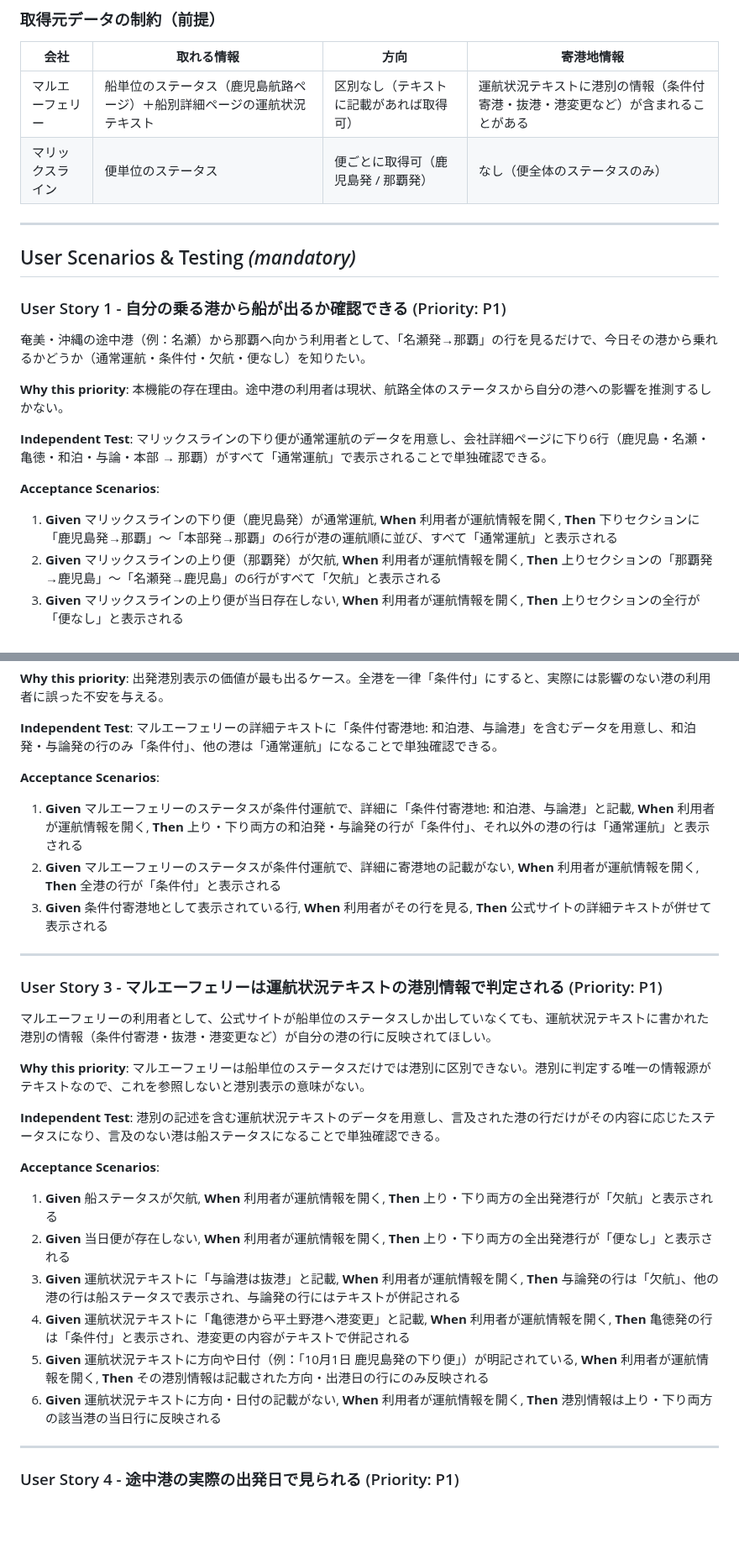
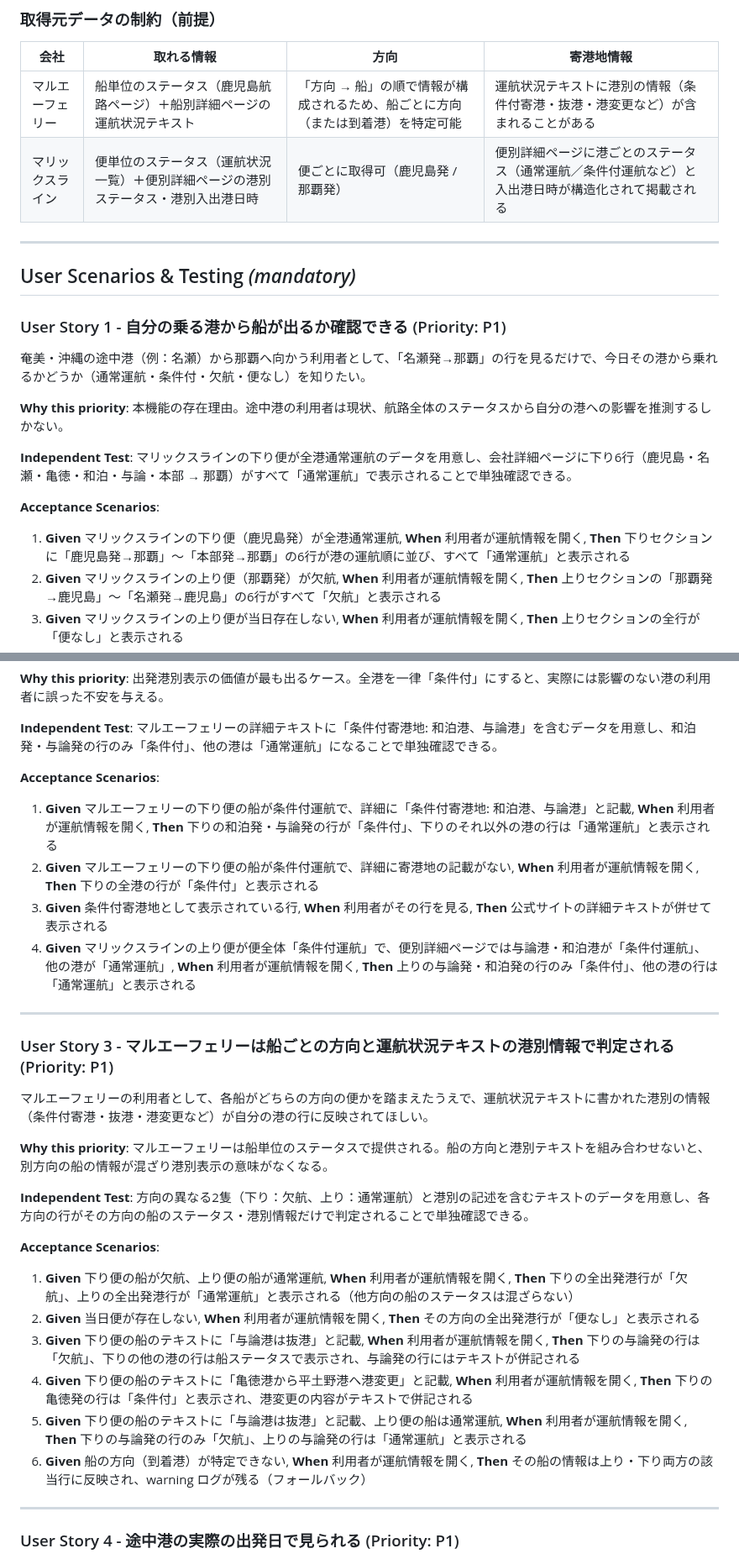
Before and after one commit to yanchi/ShipInfoV2, a Markdown page: specs/4-departure-port-status/spec.md, 2 parts joined by grey strips. Shown at 84% size. Drawn GitHub-style; blank space fills up the shorter version.

Commit message:
docs(spec): clarify 結果を反映（マリックス便別詳細ページ・マルエー船ごとの方向）
Co-Authored-By: Claude Opus 5.5 <noreply@anthropic.com>

```diff
--- a/specs/4-departure-port-status/spec.md
+++ b/specs/4-departure-port-status/spec.md
@@ -24,8 +24,8 @@
 
 | 会社 | 取れる情報 | 方向 | 寄港地情報 |
 |------|-----------|------|-----------|
-| マルエーフェリー | 船単位のステータス（鹿児島航路ページ）＋船別詳細ページの運航状況テキスト | 区別なし（テキストに記載があれば取得可） | 運航状況テキストに港別の情報（条件付寄港・抜港・港変更など）が含まれることがある |
-| マリックスライン | 便単位のステータス | 便ごとに取得可（鹿児島発 / 那覇発） | なし（便全体のステータスのみ） |
+| マルエーフェリー | 船単位のステータス（鹿児島航路ページ）＋船別詳細ページの運航状況テキスト | 「方向 → 船」の順で情報が構成されるため、船ごとに方向（または到着港）を特定可能 | 運航状況テキストに港別の情報（条件付寄港・抜港・港変更など）が含まれることがある |
+| マリックスライン | 便単位のステータス（運航状況一覧）＋便別詳細ページの港別ステータス・港別入出港日時 | 便ごとに取得可（鹿児島発 / 那覇発） | 便別詳細ページに港ごとのステータス（通常運航／条件付運航など）と入出港日時が構造化されて掲載される |
 
 ---
 
@@ -37,11 +37,11 @@
 
 **Why this priority**: 本機能の存在理由。途中港の利用者は現状、航路全体のステータスから自分の港への影響を推測するしかない。
 
-**Independent Test**: マリックスラインの下り便が通常運航のデータを用意し、会社詳細ページに下り6行（鹿児島・名瀬・亀徳・和泊・与論・本部 → 那覇）がすべて「通常運航」で表示されることで単独確認できる。
+**Independent Test**: マリックスラインの下り便が全港通常運航のデータを用意し、会社詳細ページに下り6行（鹿児島・名瀬・亀徳・和泊・与論・本部 → 那覇）がすべて「通常運航」で表示されることで単独確認できる。
 
 **Acceptance Scenarios**:
 
-1. **Given** マリックスラインの下り便（鹿児島発）が通常運航, **When** 利用者が運航情報を開く, **Then** 下りセクションに「鹿児島発→那覇」〜「本部発→那覇」の6行が港の運航順に並び、すべて「通常運航」と表示される
+1. **Given** マリックスラインの下り便（鹿児島発）が全港通常運航, **When** 利用者が運航情報を開く, **Then** 下りセクションに「鹿児島発→那覇」〜「本部発→那覇」の6行が港の運航順に並び、すべて「通常運航」と表示される
 2. **Given** マリックスラインの上り便（那覇発）が欠航, **When** 利用者が運航情報を開く, **Then** 上りセクションの「那覇発→鹿児島」〜「名瀬発→鹿児島」の6行がすべて「欠航」と表示される
 3. **Given** マリックスラインの上り便が当日存在しない, **When** 利用者が運航情報を開く, **Then** 上りセクションの全行が「便なし」と表示される
 4. **Given** 9月30日に鹿児島を出た下り便が欠航、10月1日に鹿児島を出る下り便が通常運航（名瀬以降は始発翌日に出港）, **When** 利用者が10月1日に会社詳細ページを開く, **Then** 「鹿児島発→那覇（10/1）」は通常運航、「名瀬発→那覇（10/1）」〜「本部発→那覇（10/1）」は欠航と表示される（10/1 にその港を実際に出る便＝9/30 鹿児島発の便のステータス）
@@ -59,28 +59,29 @@
 
 **Acceptance Scenarios**:
 
-1. **Given** マルエーフェリーのステータスが条件付運航で、詳細に「条件付寄港地: 和泊港、与論港」と記載, **When** 利用者が運航情報を開く, **Then** 上り・下り両方の和泊発・与論発の行が「条件付」、それ以外の港の行は「通常運航」と表示される
-2. **Given** マルエーフェリーのステータスが条件付運航で、詳細に寄港地の記載がない, **When** 利用者が運航情報を開く, **Then** 全港の行が「条件付」と表示される
+1. **Given** マルエーフェリーの下り便の船が条件付運航で、詳細に「条件付寄港地: 和泊港、与論港」と記載, **When** 利用者が運航情報を開く, **Then** 下りの和泊発・与論発の行が「条件付」、下りのそれ以外の港の行は「通常運航」と表示される
+2. **Given** マルエーフェリーの下り便の船が条件付運航で、詳細に寄港地の記載がない, **When** 利用者が運航情報を開く, **Then** 下りの全港の行が「条件付」と表示される
 3. **Given** 条件付寄港地として表示されている行, **When** 利用者がその行を見る, **Then** 公式サイトの詳細テキストが併せて表示される
+4. **Given** マリックスラインの上り便が便全体「条件付運航」で、便別詳細ページでは与論港・和泊港が「条件付運航」、他の港が「通常運航」, **When** 利用者が運航情報を開く, **Then** 上りの与論発・和泊発の行のみ「条件付」、他の港の行は「通常運航」と表示される
 
 ---
 
-### User Story 3 - マルエーフェリーは運航状況テキストの港別情報で判定される (Priority: P1)
+### User Story 3 - マルエーフェリーは船ごとの方向と運航状況テキストの港別情報で判定される (Priority: P1)
 
-マルエーフェリーの利用者として、公式サイトが船単位のステータスしか出していなくても、運航状況テキストに書かれた港別の情報（条件付寄港・抜港・港変更など）が自分の港の行に反映されてほしい。
+マルエーフェリーの利用者として、各船がどちらの方向の便かを踏まえたうえで、運航状況テキストに書かれた港別の情報（条件付寄港・抜港・港変更など）が自分の港の行に反映されてほしい。
 
-**Why this priority**: マルエーフェリーは船単位のステータスだけでは港別に区別できない。港別に判定する唯一の情報源がテキストなので、これを参照しないと港別表示の意味がない。
+**Why this priority**: マルエーフェリーは船単位のステータスで提供される。船の方向と港別テキストを組み合わせないと、別方向の船の情報が混ざり港別表示の意味がなくなる。
 
-**Independent Test**: 港別の記述を含む運航状況テキストのデータを用意し、言及された港の行だけがその内容に応じたステータスになり、言及のない港は船ステータスになることで単独確認できる。
+**Independent Test**: 方向の異なる2隻（下り：欠航、上り：通常運航）と港別の記述を含むテキストのデータを用意し、各方向の行がその方向の船のステータス・港別情報だけで判定されることで単独確認できる。
 
 **Acceptance Scenarios**:
 
-1. **Given** 船ステータスが欠航, **When** 利用者が運航情報を開く, **Then** 上り・下り両方の全出発港行が「欠航」と表示される
-2. **Given** 当日便が存在しない, **When** 利用者が運航情報を開く, **Then** 上り・下り両方の全出発港行が「便なし」と表示される
-3. **Given** 運航状況テキストに「与論港は抜港」と記載, **When** 利用者が運航情報を開く, **Then** 与論発の行は「欠航」、他の港の行は船ステータスで表示され、与論発の行にはテキストが併記される
-4. **Given** 運航状況テキストに「亀徳港から平土野港へ港変更」と記載, **When** 利用者が運航情報を開く, **Then** 亀徳発の行は「条件付」と表示され、港変更の内容がテキストで併記される
-5. **Given** 運航状況テキストに方向や日付（例：「10月1日 鹿児島発の下り便」）が明記されている, **When** 利用者が運航情報を開く, **Then** その港別情報は記載された方向・出港日の行にのみ反映される
-6. **Given** 運航状況テキストに方向・日付の記載がない, **When** 利用者が運航情報を開く, **Then** 港別情報は上り・下り両方の該当港の当日行に反映される
+1. **Given** 下り便の船が欠航、上り便の船が通常運航, **When** 利用者が運航情報を開く, **Then** 下りの全出発港行が「欠航」、上りの全出発港行が「通常運航」と表示される（他方向の船のステータスは混ざらない）
+2. **Given** 当日便が存在しない, **When** 利用者が運航情報を開く, **Then** その方向の全出発港行が「便なし」と表示される
+3. **Given** 下り便の船のテキストに「与論港は抜港」と記載, **When** 利用者が運航情報を開く, **Then** 下りの与論発の行は「欠航」、下りの他の港の行は船ステータスで表示され、与論発の行にはテキストが併記される
+4. **Given** 下り便の船のテキストに「亀徳港から平土野港へ港変更」と記載, **When** 利用者が運航情報を開く, **Then** 下りの亀徳発の行は「条件付」と表示され、港変更の内容がテキストで併記される
+5. **Given** 下り便の船のテキストに「与論港は抜港」と記載、上り便の船は通常運航, **When** 利用者が運航情報を開く, **Then** 下りの与論発の行のみ「欠航」、上りの与論発の行は「通常運航」と表示される
+6. **Given** 船の方向（到着港）が特定できない, **When** 利用者が運航情報を開く, **Then** その船の情報は上り・下り両方の該当行に反映され、warning ログが残る（フォールバック）
 
 ---
 
```
Also changed, not shown: other parts of specs/4-departure-port-status/spec.md (+22 -15 lines).
